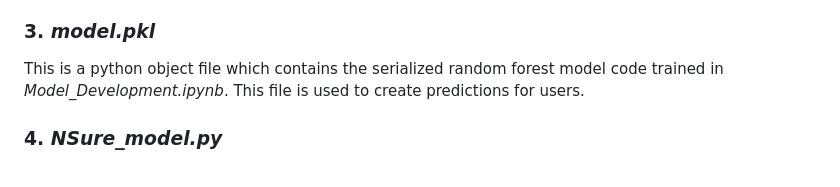
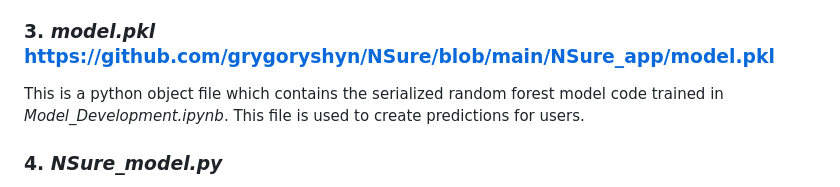
Before and after one commit to grygoryshyn/NSure, a Markdown page: README.md, the part around the change. Drawn GitHub-style.

```diff
--- a/README.md
+++ b/README.md
@@ -10,7 +10,7 @@ In this file is a !**generated**! dataset with 1,800 samples featuring 9 indepen
 ### 2. *Model_Development.ipynb*
 This file contains the python notebook used to train and develop the multi-class classification model which is used to create personalised predictions for insurance policy products in the Dutch market that users should opt in for depending on their personal preferences. The data used to train the models is directly pulled from the *NSure_Data.csv* file. Ultimately a random forest classifier is used as the model of choice. The random forest model is built using the machine learning library scikit-learn. The model is then stored as a python object using the *pickle* library.
 
-### 3. *model.pkl*
+### 3. *model.pkl* https://github.com/grygoryshyn/NSure/blob/main/NSure_app/model.pkl
 This is a python object file which contains the serialized random forest model code trained in *Model_Development.ipynb*. This file is used to create predictions for users.
 
 ### 4. *NSure_model.py*
```
